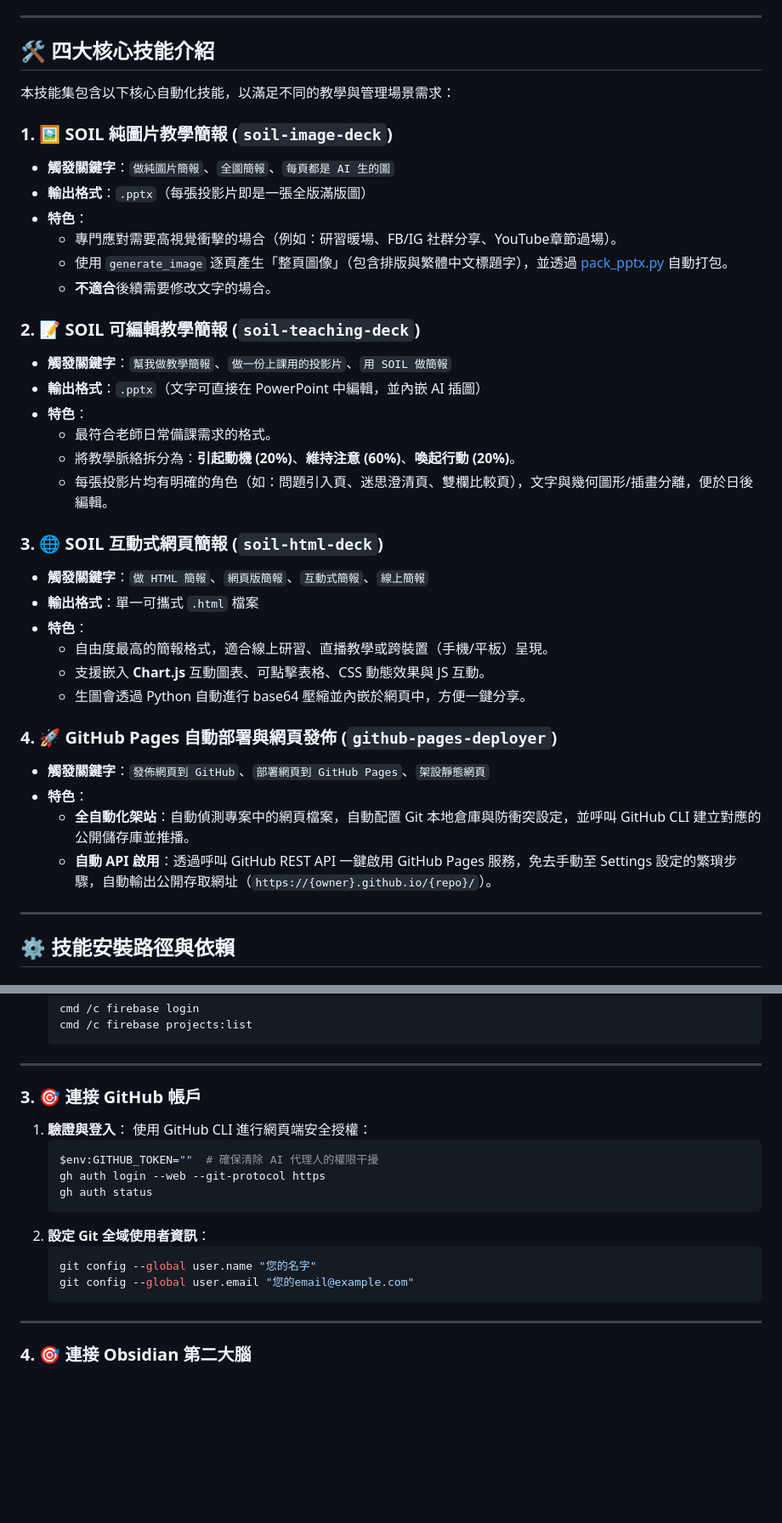
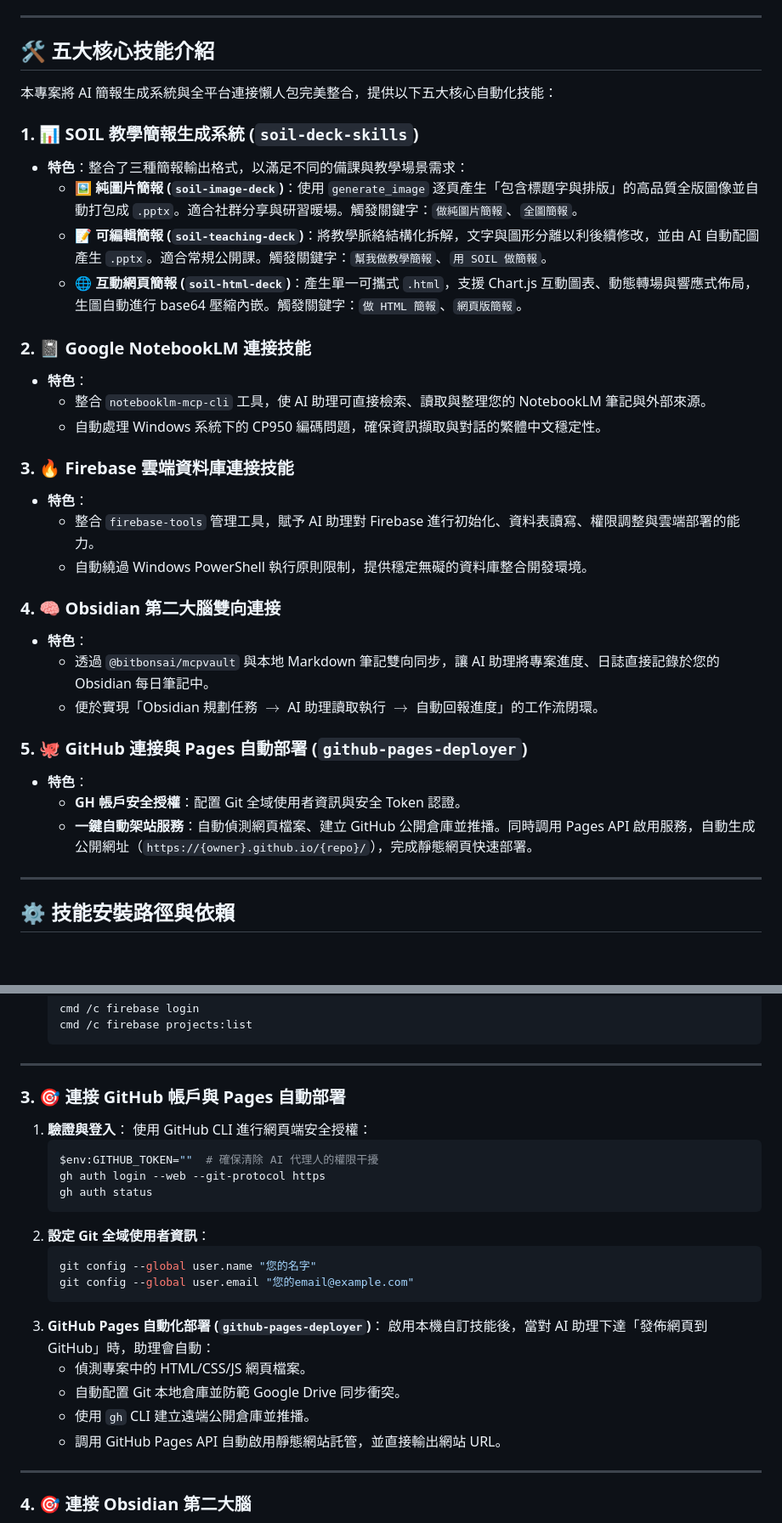
Before and after one commit to hsuyiping-rgb/antigravity-skill, a Markdown page: README.md, 2 parts joined by grey strips. Shown at 85% size. Drawn GitHub-style; blank space fills up the shorter version.

Commit message:
docs: consolidate presentation skills and merge Pages skill with GitHub connection under 5 core skills

````diff
--- a/README.md
+++ b/README.md
@@ -10,39 +10,35 @@
 
 ---
 
-## 🛠️ 四大核心技能介紹
+## 🛠️ 五大核心技能介紹
 
-本技能集包含以下核心自動化技能，以滿足不同的教學與管理場景需求：
+本專案將 AI 簡報生成系統與全平台連接懶人包完美整合，提供以下五大核心自動化技能：
 
-### 1. 🖼️ SOIL 純圖片教學簡報 (`soil-image-deck`)
-* **觸發關鍵字**：`做純圖片簡報`、`全圖簡報`、`每頁都是 AI 生的圖`
-* **輸出格式**：`.pptx`（每張投影片即是一張全版滿版圖）
+### 1. 📊 SOIL 教學簡報生成系統 (`soil-deck-skills`)
+* **特色**：整合了三種簡報輸出格式，以滿足不同的備課與教學場景需求：
+  - **🖼️ 純圖片簡報 (`soil-image-deck`)**：使用 `generate_image` 逐頁產生「包含標題字與排版」的高品質全版圖像並自動打包成 `.pptx`。適合社群分享與研習暖場。觸發關鍵字：`做純圖片簡報`、`全圖簡報`。
+  - **📝 可編輯簡報 (`soil-teaching-deck`)**：將教學脈絡結構化拆解，文字與圖形分離以利後續修改，並由 AI 自動配圖產生 `.pptx`。適合常規公開課。觸發關鍵字：`幫我做教學簡報`、`用 SOIL 做簡報`。
+  - **🌐 互動網頁簡報 (`soil-html-deck`)**：產生單一可攜式 `.html`，支援 Chart.js 互動圖表、動態轉場與響應式佈局，生圖自動進行 base64 壓縮內嵌。觸發關鍵字：`做 HTML 簡報`、`網頁版簡報`。
+
+### 2. 📓 Google NotebookLM 連接技能
 * **特色**：
-  - 專門應對需要高視覺衝擊的場合（例如：研習暖場、FB/IG 社群分享、YouTube章節過場）。
-  - 使用 `generate_image` 逐頁產生「整頁圖像」（包含排版與繁體中文標題字），並透過 [pack_pptx.py](.agents/skills/soil-image-deck/scripts/pack_pptx.py) 自動打包。
-  - **不適合**後續需要修改文字的場合。
+  - 整合 `notebooklm-mcp-cli` 工具，使 AI 助理可直接檢索、讀取與整理您的 NotebookLM 筆記與外部來源。
+  - 自動處理 Windows 系統下的 CP950 編碼問題，確保資訊擷取與對話的繁體中文穩定性。
 
-### 2. 📝 SOIL 可編輯教學簡報 (`soil-teaching-deck`)
-* **觸發關鍵字**：`幫我做教學簡報`、`做一份上課用的投影片`、`用 SOIL 做簡報`
-* **輸出格式**：`.pptx`（文字可直接在 PowerPoint 中編輯，並內嵌 AI 插圖）
+### 3. 🔥 Firebase 雲端資料庫連接技能
 * **特色**：
-  - 最符合老師日常備課需求的格式。
-  - 將教學脈絡拆分為：**引起動機 (20%)**、**維持注意 (60%)**、**喚起行動 (20%)**。
-  - 每張投影片均有明確的角色（如：問題引入頁、迷思澄清頁、雙欄比較頁），文字與幾何圖形/插畫分離，便於日後編輯。
+  - 整合 `firebase-tools` 管理工具，賦予 AI 助理對 Firebase 進行初始化、資料表讀寫、權限調整與雲端部署的能力。
+  - 自動繞過 Windows PowerShell 執行原則限制，提供穩定無礙的資料庫整合開發環境。
 
-### 3. 🌐 SOIL 互動式網頁簡報 (`soil-html-deck`)
-* **觸發關鍵字**：`做 HTML 簡報`、`網頁版簡報`、`互動式簡報`、`線上簡報`
-* **輸出格式**：單一可攜式 `.html` 檔案
+### 4. 🧠 Obsidian 第二大腦雙向連接
 * **特色**：
-  - 自由度最高的簡報格式，適合線上研習、直播教學或跨裝置（手機/平板）呈現。
-  - 支援嵌入 **Chart.js** 互動圖表、可點擊表格、CSS 動態效果與 JS 互動。
-  - 生圖會透過 Python 自動進行 base64 壓縮並內嵌於網頁中，方便一鍵分享。
+  - 透過 `@bitbonsai/mcpvault` 與本地 Markdown 筆記雙向同步，讓 AI 助理將專案進度、日誌直接記錄於您的 Obsidian 每日筆記中。
+  - 便於實現「Obsidian 規劃任務 $\rightarrow$ AI 助理讀取執行 $\rightarrow$ 自動回報進度」的工作流閉環。
 
-### 4. 🚀 GitHub Pages 自動部署與網頁發佈 (`github-pages-deployer`)
-* **觸發關鍵字**：`發佈網頁到 GitHub`、`部署網頁到 GitHub Pages`、`架設靜態網頁`
+### 5. 🐙 GitHub 連接與 Pages 自動部署 (`github-pages-deployer`)
 * **特色**：
-  - **全自動化架站**：自動偵測專案中的網頁檔案，自動配置 Git 本地倉庫與防衝突設定，並呼叫 GitHub CLI 建立對應的公開儲存庫並推播。
-  - **自動 API 啟用**：透過呼叫 GitHub REST API 一鍵啟用 GitHub Pages 服務，免去手動至 Settings 設定的繁瑣步驟，自動輸出公開存取網址（`https://{owner}.github.io/{repo}/`）。
+  - **GH 帳戶安全授權**：配置 Git 全域使用者資訊與安全 Token 認證。
+  - **一鍵自動架站服務**：自動偵測網頁檔案、建立 GitHub 公開倉庫並推播。同時調用 Pages API 啟用服務，自動生成公開網址（`https://{owner}.github.io/{repo}/`），完成靜態網頁快速部署。
 
 ---
 
@@ -119,7 +115,7 @@ npm install -g pptxgenjs jsdom
 
 ---
 
-### 3. 🎯 連接 GitHub 帳戶
+### 3. 🎯 連接 GitHub 帳戶與 Pages 自動部署
 1. **驗證與登入**：
    使用 GitHub CLI 進行網頁端安全授權：
    ```powershell
@@ -132,6 +128,12 @@ npm install -g pptxgenjs jsdom
    git config --global user.name "您的名字"
    git config --global user.email "您的email@example.com"
    ```
+3. **GitHub Pages 自動化部署 (`github-pages-deployer`)**：
+   啟用本機自訂技能後，當對 AI 助理下達「發佈網頁到 GitHub」時，助理會自動：
+   - 偵測專案中的 HTML/CSS/JS 網頁檔案。
+   - 自動配置 Git 本地倉庫並防範 Google Drive 同步衝突。
+   - 使用 `gh` CLI 建立遠端公開倉庫並推播。
+   - 調用 GitHub Pages API 自動啟用靜態網站託管，並直接輸出網站 URL。
 
 ---
 
````
